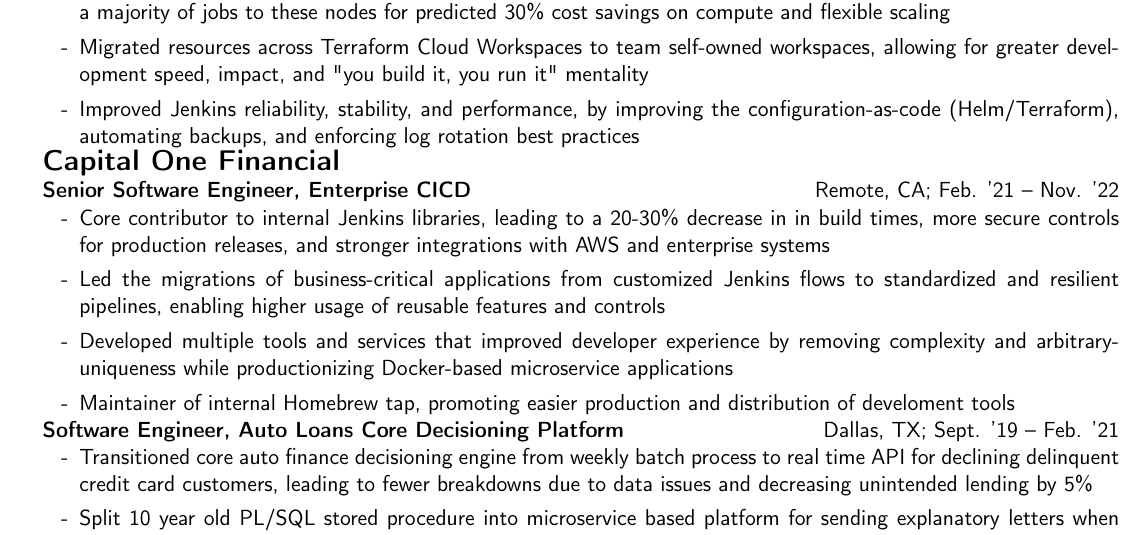
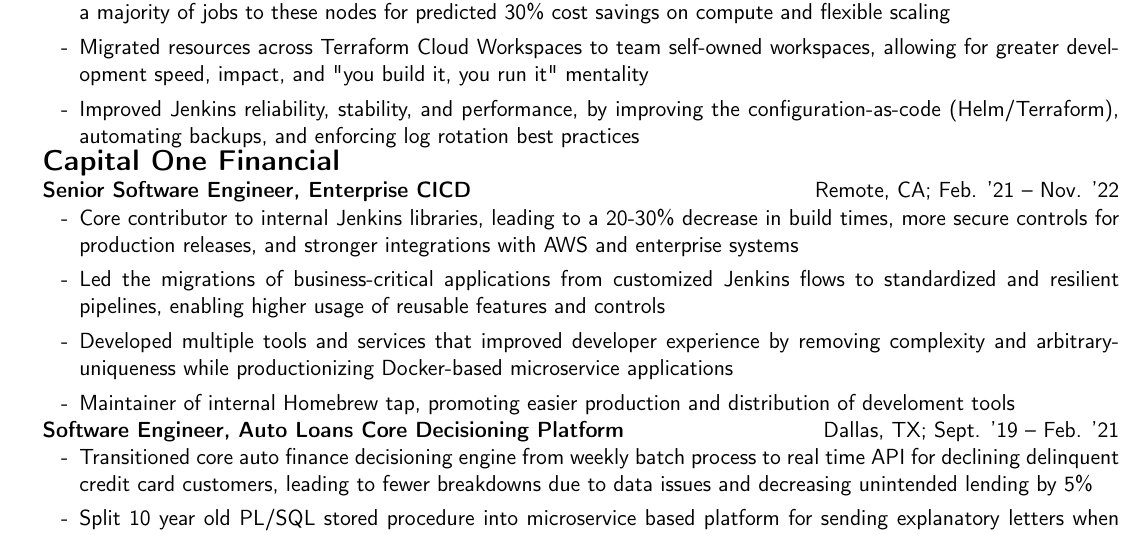
Before and after one commit to bradschwartz/resume, a LaTeX CV (resume.tex): part of the page, cut so that both start at the same text. Compiled offline with pdfLaTeX.

Commit message:
Double word

```diff
--- a/resume.tex
+++ b/resume.tex
@@ -66,7 +66,7 @@
 \textbf{Senior Software Engineer, Enterprise CICD} \hfill Remote, CA; Feb. '21 -- Nov. '22
 \begin{itemize}
   \item Core contributor to internal Jenkins libraries, leading to a 20-30\% decrease in
-        in build times, more secure controls for production releases, and stronger
+        build times, more secure controls for production releases, and stronger
         integrations with AWS and enterprise systems
   \item Led the migrations of business-critical applications from customized Jenkins flows
         to standardized and resilient pipelines, enabling higher usage of reusable
```
Also changed, not shown: resume.pdf.
